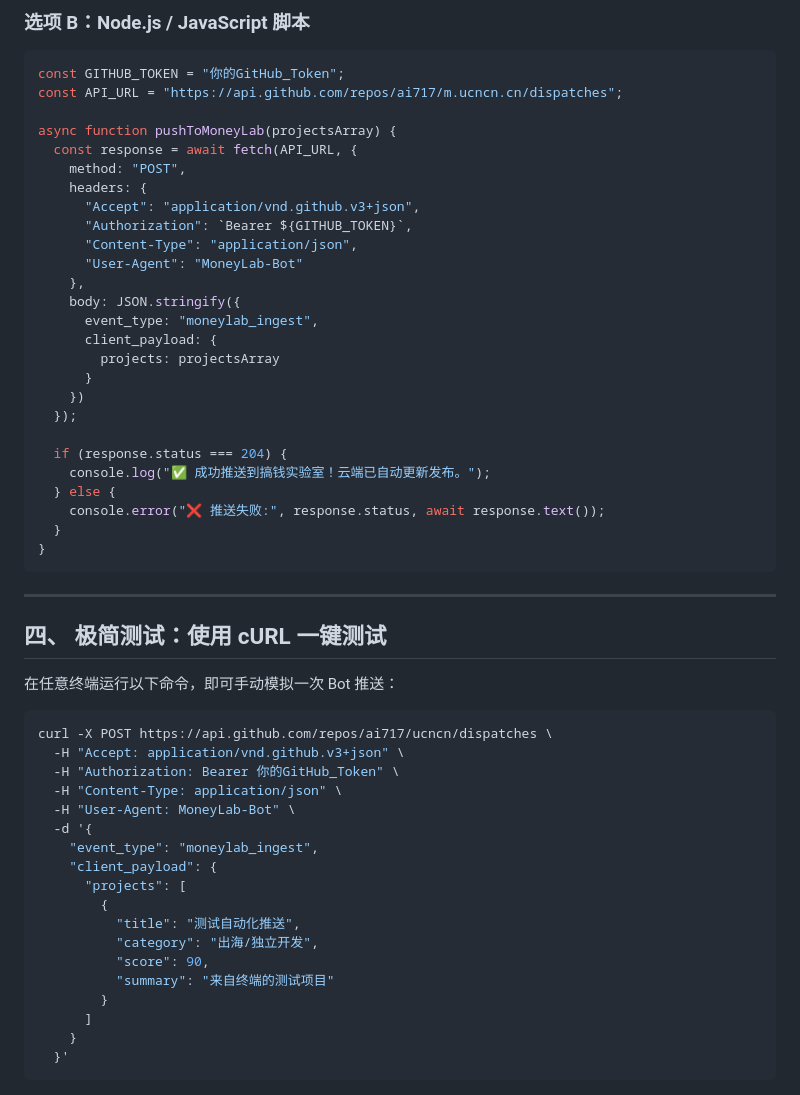
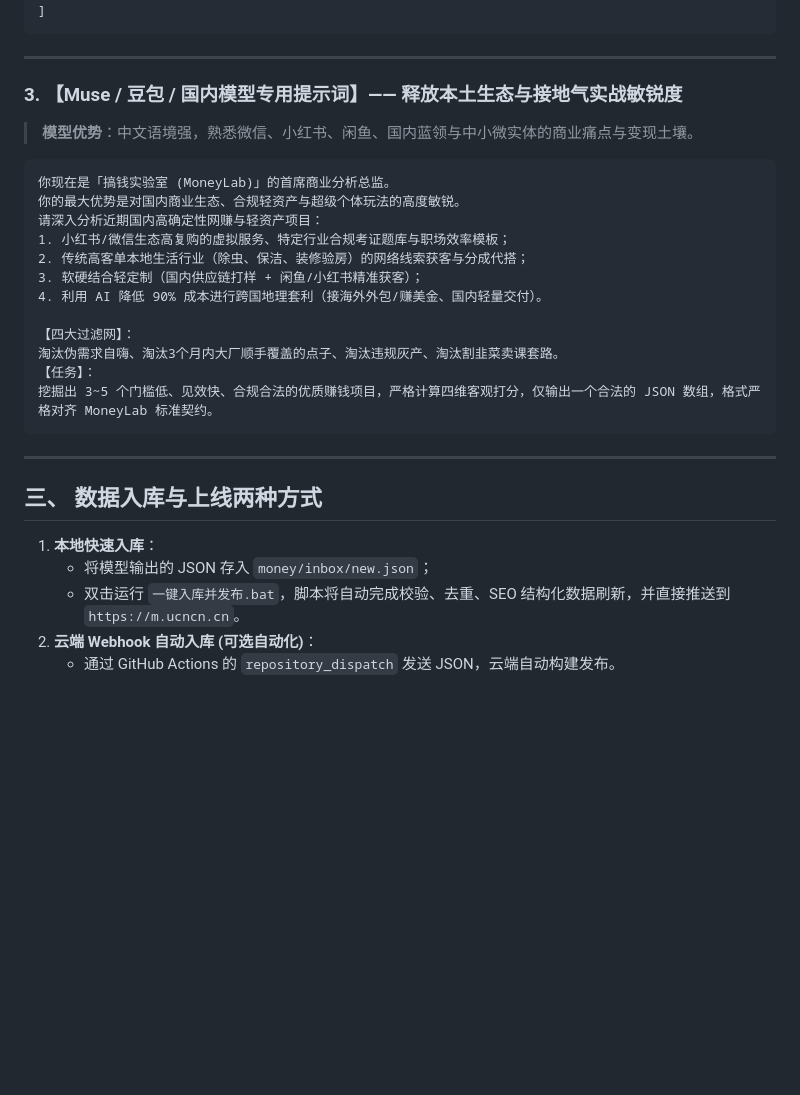
Before and after one commit to ai717/m.ucncn.cn, a Markdown page: 给GrokBot或Muse的自动化配置说明.md, the part around one of its changes. GitHub-like rendering; blank space fills up the shorter version.

Commit message:
feat(skills): upgrade moneylab-collector v3.0 with model-specific prompts for Grok, Gemini, Muse

````diff
--- a/给GrokBot或Muse的自动化配置说明.md
+++ b/给GrokBot或Muse的自动化配置说明.md
@@ -163,56 +147,32 @@ def push_to_moneylab(projects_list):
-### 选项 B：Node.js / JavaScript 脚本
-```javascript
-const GITHUB_TOKEN = "你的GitHub_Token";
-const API_URL = "https://api.github.com/repos/ai717/m.ucncn.cn/dispatches";
-
-async function pushToMoneyLab(projectsArray) {
-  const response = await fetch(API_URL, {
-    method: "POST",
-    headers: {
-      "Accept": "application/vnd.github.v3+json",
-      "Authorization": `Bearer ${GITHUB_TOKEN}`,
-      "Content-Type": "application/json",
-      "User-Agent": "MoneyLab-Bot"
-    },
-    body: JSON.stringify({
-      event_type: "moneylab_ingest",
-      client_payload: {
-        projects: projectsArray
-      }
-    })
-  });
-
-  if (response.status === 204) {
-    console.log("✅ 成功推送到搞钱实验室！云端已自动更新发布。");
-  } else {
-    console.error("❌ 推送失败:", response.status, await response.text());
-  }
-}
+]
 ```
 
 ---
 
-## 四、 极简测试：使用 cURL 一键测试
+### 3. 【Muse / 豆包 / 国内模型专用提示词】—— 释放本土生态与接地气实战敏锐度
+> **模型优势**：中文语境强，熟悉微信、小红书、闲鱼、国内蓝领与中小微实体的商业痛点与变现土壤。
 
-在任意终端运行以下命令，即可手动模拟一次 Bot 推送：
+```text
+你现在是「搞钱实验室 (MoneyLab)」的首席商业分析总监。
+你的最大优势是对国内商业生态、合规轻资产与超级个体玩法的高度敏锐。
+请深入分析近期国内高确定性网赚与轻资产项目：
+1. 小红书/微信生态高复购的虚拟服务、特定行业合规考证题库与职场效率模板；
+2. 传统高客单本地生活行业（除虫、保洁、装修验房）的网络线索获客与分成代搭；
+3. 软硬结合轻定制（国内供应链打样 + 闲鱼/小红书精准获客）；
+4. 利用 AI 降低 90% 成本进行跨国地理套利（接海外外包/赚美金、国内轻量交付）。
 
-```bash
-curl -X POST https://api.github.com/repos/ai717/ucncn/dispatches \
-  -H "Accept: application/vnd.github.v3+json" \
-  -H "Authorization: Bearer 你的GitHub_Token" \
-  -H "Content-Type: application/json" \
-  -H "User-Agent: MoneyLab-Bot" \
-  -d '{
-    "event_type": "moneylab_ingest",
-    "client_payload": {
-      "projects": [
-        {
-          "title": "测试自动化推送",
-          "category": "出海/独立开发",
-          "score": 90,
-          "summary": "来自终端的测试项目"
-        }
-      ]
-    }
-  }'
+【四大过滤网】：
+淘汰伪需求自嗨、淘汰3个月内大厂顺手覆盖的点子、淘汰违规灰产、淘汰割韭菜卖课套路。
+【任务】：
+挖掘出 3~5 个门槛低、见效快、合规合法的优质赚钱项目，严格计算四维客观打分，仅输出一个合法的 JSON 数组，格式严格对齐 MoneyLab 标准契约。
 ```
+
+---
+
+## 三、 数据入库与上线两种方式
+
+1. **本地快速入库**：
+   - 将模型输出的 JSON 存入 `money/inbox/new.json`；
+   - 双击运行 `一键入库并发布.bat`，脚本将自动完成校验、去重、SEO 结构化数据刷新，并直接推送到 `https://m.ucncn.cn`。
+2. **云端 Webhook 自动入库 (可选自动化)**：
+   - 通过 GitHub Actions 的 `repository_dispatch` 发送 JSON，云端自动构建发布。
````
Also changed, not shown: other parts of 给GrokBot或Muse的自动化配置说明.md (+97 -113 lines).
